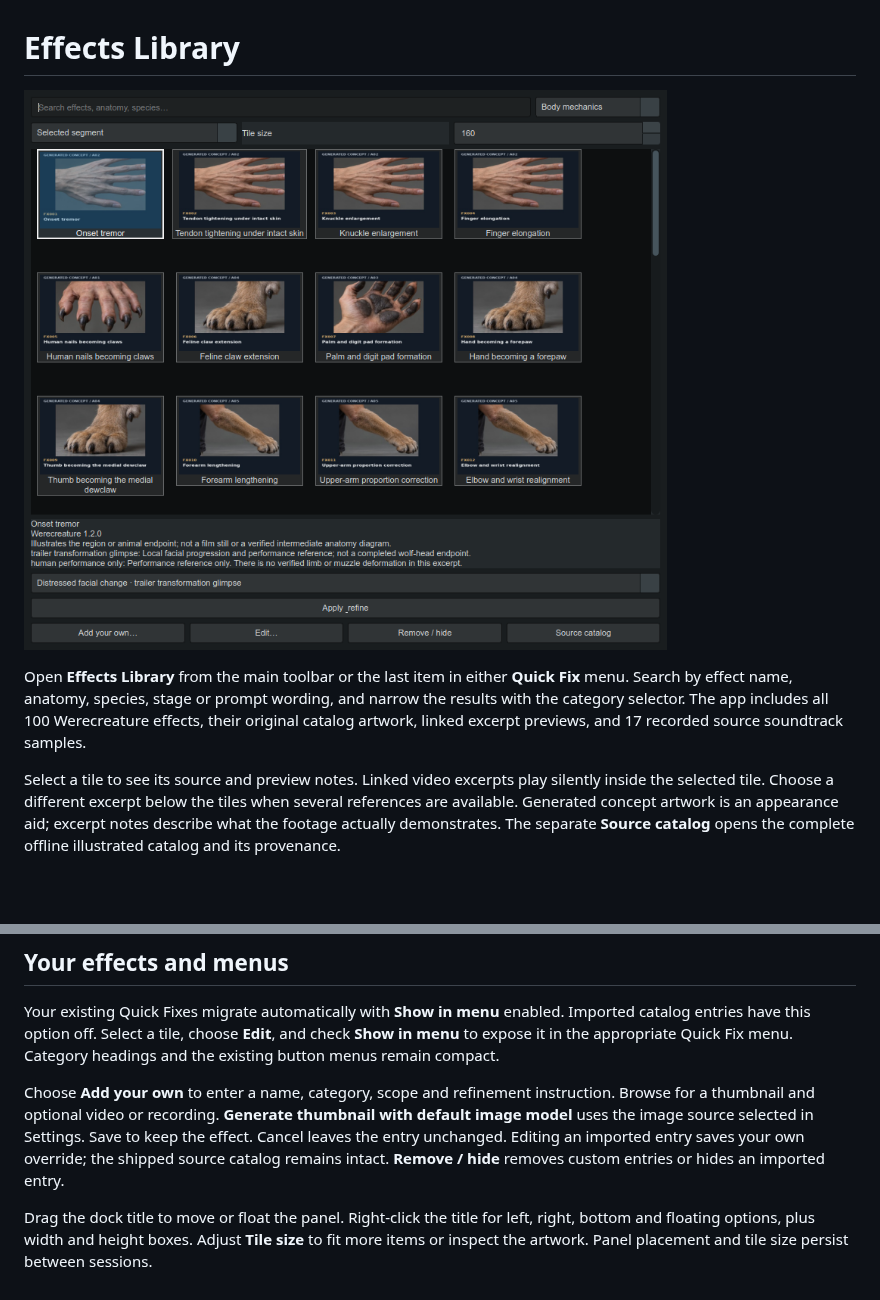
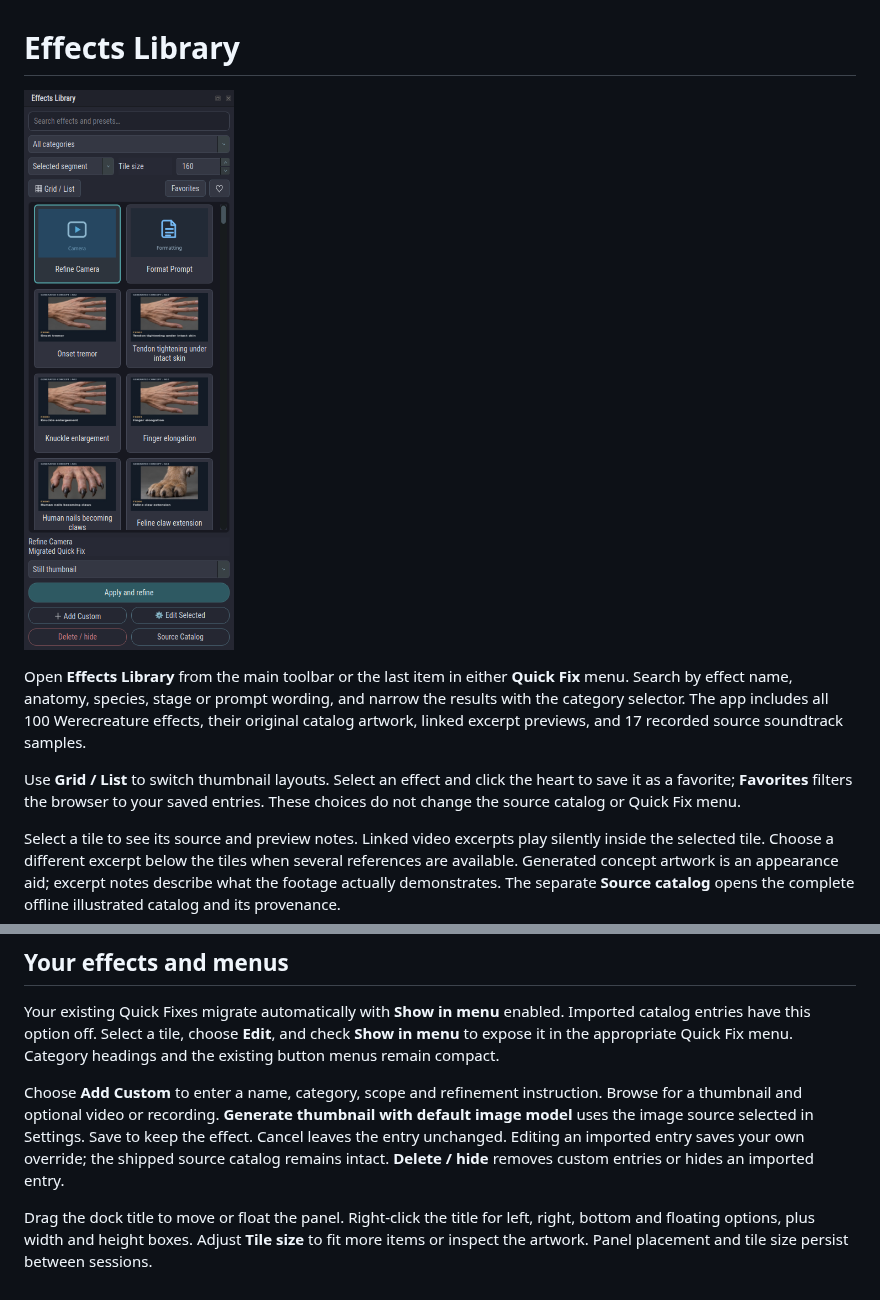
Before and after one commit to etoven/ltx-director-director, a Markdown page: docs/effects-library.md, 2 parts joined by grey strips. Drawn GitHub-style; pictures changed too: docs/images/effects-library.png; blank space fills up the shorter version.

Commit message:
Apply reference workspace style and consistent Effects browser layout

```diff
--- a/docs/effects-library.md
+++ b/docs/effects-library.md
@@ -3,6 +3,8 @@
 ![Native Effects Library with the catalog artwork](images/effects-library.png)
 
 Open **Effects Library** from the main toolbar or the last item in either **Quick Fix** menu. Search by effect name, anatomy, species, stage or prompt wording, and narrow the results with the category selector. The app includes all 100 Werecreature effects, their original catalog artwork, linked excerpt previews, and 17 recorded source soundtrack samples.
+
+Use **Grid / List** to switch thumbnail layouts. Select an effect and click the heart to save it as a favorite; **Favorites** filters the browser to your saved entries. These choices do not change the source catalog or Quick Fix menu.
 
 Select a tile to see its source and preview notes. Linked video excerpts play silently inside the selected tile. Choose a different excerpt below the tiles when several references are available. Generated concept artwork is an appearance aid; excerpt notes describe what the footage actually demonstrates. The separate **Source catalog** opens the complete offline illustrated catalog and its provenance.
 
@@ -22,6 +24,6 @@ Apply a sound recipe to refine its wording in a segment. Recordings remain previ
 
 Your existing Quick Fixes migrate automatically with **Show in menu** enabled. Imported catalog entries have this option off. Select a tile, choose **Edit**, and check **Show in menu** to expose it in the appropriate Quick Fix menu. Category headings and the existing button menus remain compact.
 
-Choose **Add your own** to enter a name, category, scope and refinement instruction. Browse for a thumbnail and optional video or recording. **Generate thumbnail with default image model** uses the image source selected in Settings. Save to keep the effect. Cancel leaves the entry unchanged. Editing an imported entry saves your own override; the shipped source catalog remains intact. **Remove / hide** removes custom entries or hides an imported entry.
+Choose **Add Custom** to enter a name, category, scope and refinement instruction. Browse for a thumbnail and optional video or recording. **Generate thumbnail with default image model** uses the image source selected in Settings. Save to keep the effect. Cancel leaves the entry unchanged. Editing an imported entry saves your own override; the shipped source catalog remains intact. **Delete / hide** removes custom entries or hides an imported entry.
 
 Drag the dock title to move or float the panel. Right-click the title for left, right, bottom and floating options, plus width and height boxes. Adjust **Tile size** to fit more items or inspect the artwork. Panel placement and tile size persist between sessions.
```
Also changed, not shown: docs/development/aurora-a107.md (added, +9 -0 lines), usage.md (+1 -1 lines), docs/images/aurora-workspace.png (added), 12 other files.
